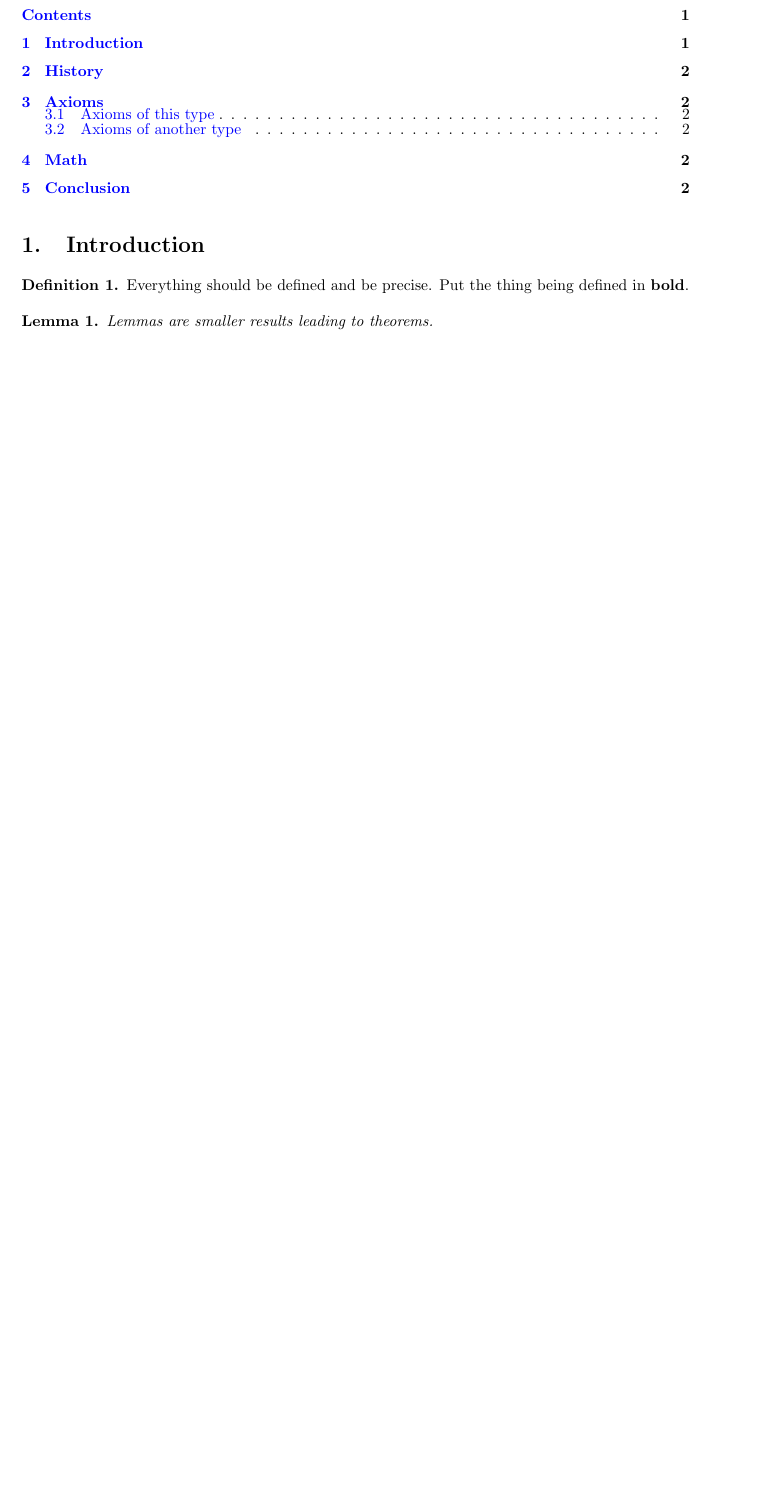
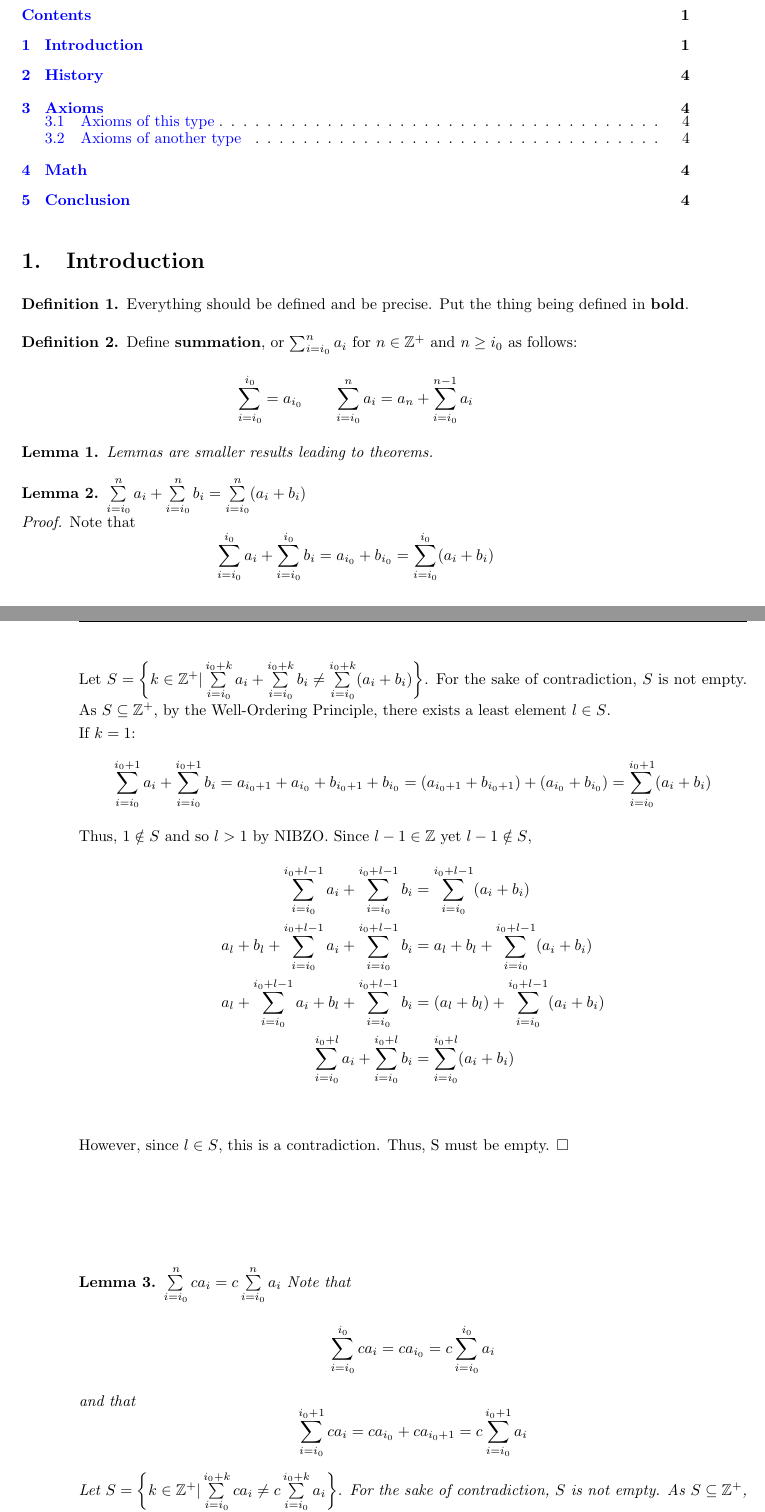
Before and after one commit to mongbean/Q-x-Paper, a LaTeX document (main.tex, which reads Content.tex): part of page 1 of 2 before the commit and two parts of pages 1 and 2 of 4 after it, the two joined at a grey line, cut so that both start at the same text, the shorter picture padded with empty space. Compiled offline with pdfLaTeX.

Commit message:
summation

```diff
--- a/Content.tex
+++ b/Content.tex
@@ -3,5 +3,38 @@
 \begin{definition}
     Everything should be defined and be precise. Put the thing being defined in \textbf{bold}.
 \end{definition}
+\begin{definition}
+     Define \textbf{summation}, or $\sum_{i=i_0}^n a_i$ for $n \in \mathbb{Z}^+$ and $n \geq i_0$ as follows: \[
+        \sum_{i=i_0}^{i_0} = a_{i_0} \qquad \sum_{i=i_0}^{n}a_i=a_n+\sum_{i=i_0}^{n-1}  a_i
+     \]
+\end{definition}
 \begin{lemma}
     Lemmas are smaller results leading to theorems.
+\end{lemma}
+\begin{lemma} $\sum\limits _{i=i_0}^{n}  a_i + \sum\limits _{i=i_0}^{n}  b_i = \sum\limits _{i=i_0}^{n} (a_i+b_i)$\\
+Proof. \normalfont Note that \[\sum_{i=i_0}^{i_0}  a_i+ \sum_{i=i_0}^{i_0}  b_i = a_{i_0}+b_{i_0}=\sum_{i=i_0}^{i_0}  (a_i+b_i)\]
+Let $S=\left \{k \in \mathbb{Z}^+ | \sum\limits_{i=i_0}^{i_0+k}  a_i +  \sum\limits_{i=i_0}^{i_0+k}  b_i \neq  \sum\limits_{i=i_0}^{i_0+k} ( a_i +b_i)\right \}$. For the sake of contradiction, $S$ is not empty. As $S \subseteq \mathbb{Z}^+$, by the Well-Ordering Principle, there exists a least element $l \in S$. \\
+If $k=1$: \[
+ \sum_{i=i_0}^{i_0+1}  a_i+ \sum_{i=i_0}^{i_0+1}  b_i = a_{i_0+1}+ a_{i_0}+b_{i_0+1}+b_{i_0}= (a_{i_0+1}+b_{i_0+1})+(a_{i_0}+b_{i_0}) =\sum_{i=i_0}^{i_0+1}  (a_i+b_i)
+\]
+Thus, $1 \notin S$ and so $l>1$ by NIBZO. Since $l-1 \in \mathbb{Z}$ yet $l-1 \notin S$,
+\begin{align*} \sum\limits _{i=i_0}^{i_0+l-1}  a_i + \sum\limits _{i=i_0}^{i_0+l-1}  b_i &= \sum\limits _{i=i_0}^{i_0+l-1} (a_i+b_i) \\
+a_l + b_l+\sum\limits _{i=i_0}^{i_0+l-1}  a_i + \sum\limits _{i=i_0}^{i_0+l-1}  b_i &= a_l + b_l+\sum\limits _{i=i_0}^{i_0+l-1} (a_i+b_i)\\
+a_l + \sum\limits _{i=i_0}^{i_0+l-1}  a_i + b_l+\sum\limits _{i=i_0}^{i_0+l-1}  b_i &= (a_l + b_l)+\sum\limits _{i=i_0}^{i_0+l-1} (a_i+b_i)\\
+\sum\limits _{i=i_0}^{i_0+l}  a_i + \sum\limits _{i=i_0}^{i_0+l}  b_i &= \sum\limits _{i=i_0}^{i_0+l} (a_i+b_i)\\
+\end{align*}
+However, since $l \in S$, this is a contradiction. Thus, S must be empty. $\square$
+\end{lemma}
+\begin{lemma}
+$\sum\limits _{i=i_0}^{n} ca_i = c\sum\limits _{i=i_0}^{n} a_i$
+Note that \[
+\sum\limits _{i=i_0}^{i_0} ca_i = ca_{i_0}=c\sum\limits _{i=i_0}^{i_0} a_i
+\]
+and that
+\[
+\sum\limits _{i=i_0}^{i_0+1} ca_i = ca_{i_0} + ca_{i_0+1}=c\sum\limits _{i=i_0}^{i_0+1} a_i
+\]
+Let $S=\left \{k \in \mathbb{Z}^+ | \sum\limits_{i=i_0}^{i_0+k}  ca_i \neq  c\sum\limits_{i=i_0}^{i_0+k} a_i\right \}$. For the sake of contradiction, $S$ is not empty. As $S \subseteq \mathbb{Z}^+$, by the well-ordering principle, there exists a least element $l \in S$. Since $1 \notin S$, $l>1$ by NIBZO. As $l-1 \in \mathbb{Z}$ yet $l-1 \notin S$,
+\begin{align*}
+    \sum\limits_{i=i_0}^{i_0+l-1}  ca_i &=  c\sum\limits_{i=i_0}^{i_0+l-1} a_i \\
+    ca_l + \sum\limits_{i=i_0}^{i_0+l-1}  ca_i &=  ca_l+c\sum\limits_{i=i_0}^{i_0+l-1} a_i \\
```
Also changed, not shown: Content.tex (3 more changed lines).
